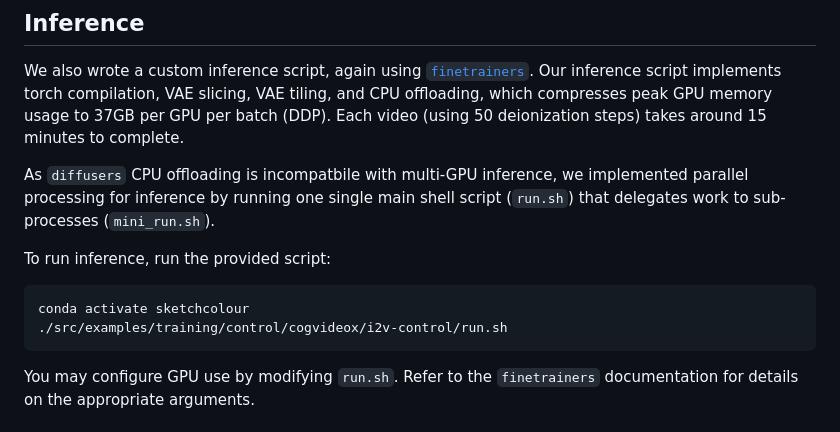
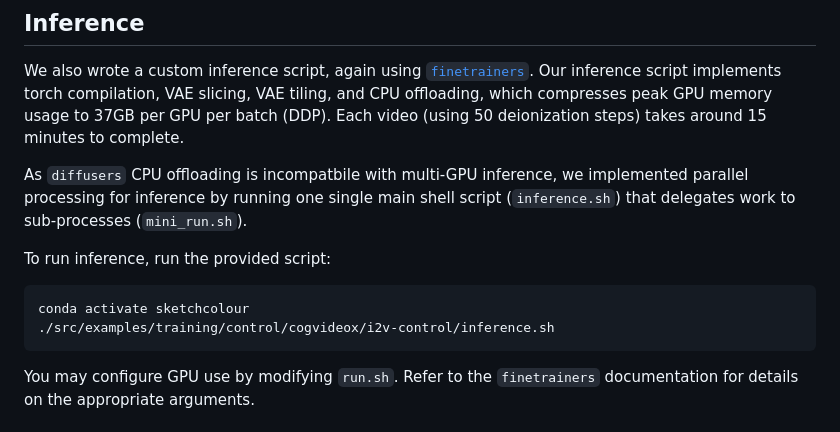
Before and after one commit to bconstantine/SketchColour, a Markdown page: README.md, the part around the change. GitHub-like rendering.

Commit message:
rename script for running the program

````diff
--- a/README.md
+++ b/README.md
@@ -115,12 +115,12 @@ You may configure GPU use by modifying `train.sh`. Refer to the `finetrainers` d
 
 We also wrote a custom inference script, again using [`finetrainers`](https://github.com/a-r-r-o-w/finetrainers). Our inference script implements torch compilation, VAE slicing, VAE tiling, and CPU offloading, which compresses peak GPU memory usage to 37GB per GPU per batch (DDP). Each video (using 50 deionization steps) takes around 15 minutes to complete.
 
-As `diffusers` CPU offloading is incompatbile with multi-GPU inference, we implemented parallel processing for inference by running one single main shell script (`run.sh`) that delegates work to sub-processes (`mini_run.sh`).
+As `diffusers` CPU offloading is incompatbile with multi-GPU inference, we implemented parallel processing for inference by running one single main shell script (`inference.sh`) that delegates work to sub-processes (`mini_run.sh`).
 
 To run inference, run the provided script:
 ```bash
 conda activate sketchcolour
-./src/examples/training/control/cogvideox/i2v-control/run.sh
+./src/examples/training/control/cogvideox/i2v-control/inference.sh
 ```
 
 You may configure GPU use by modifying `run.sh`. Refer to the `finetrainers` documentation for details on the appropriate arguments.
````
